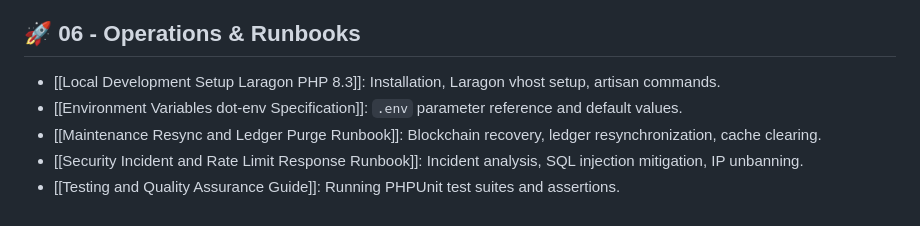
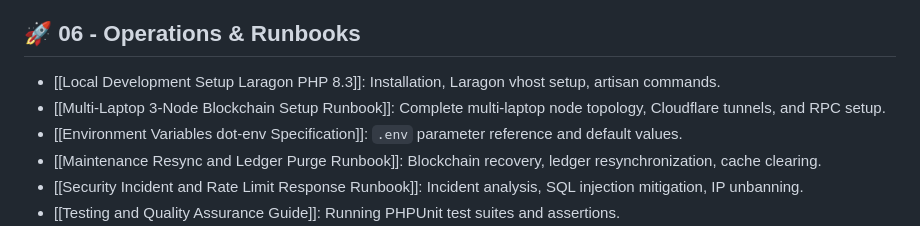
Before and after one commit to chals1029/OrgChainProject, a Markdown page: ORGCHAIN/00 - Home and Index/System Map MOC.md, the part around the change. GitHub-like rendering.

Commit message:
docs(obsidian): add multi-laptop 3-node blockchain setup runbook to vault

```diff
--- a/ORGCHAIN/00 - Home and Index/System Map MOC.md
+++ b/ORGCHAIN/00 - Home and Index/System Map MOC.md
@@ -86,6 +86,7 @@ This Map of Content indexes every architectural document, module specification,
 
 ## 🚀 06 - Operations & Runbooks
 - [[Local Development Setup Laragon PHP 8.3]]: Installation, Laragon vhost setup, artisan commands.
+- [[Multi-Laptop 3-Node Blockchain Setup Runbook]]: Complete multi-laptop node topology, Cloudflare tunnels, and RPC setup.
 - [[Environment Variables dot-env Specification]]: `.env` parameter reference and default values.
 - [[Maintenance Resync and Ledger Purge Runbook]]: Blockchain recovery, ledger resynchronization, cache clearing.
 - [[Security Incident and Rate Limit Response Runbook]]: Incident analysis, SQL injection mitigation, IP unbanning.
```
Also changed, not shown: ORGCHAIN/06 - Operations Deployment and Runbooks/Multi-Laptop 3-Node Blockchain Setup Runbook.md (added, +166 -0 lines).
